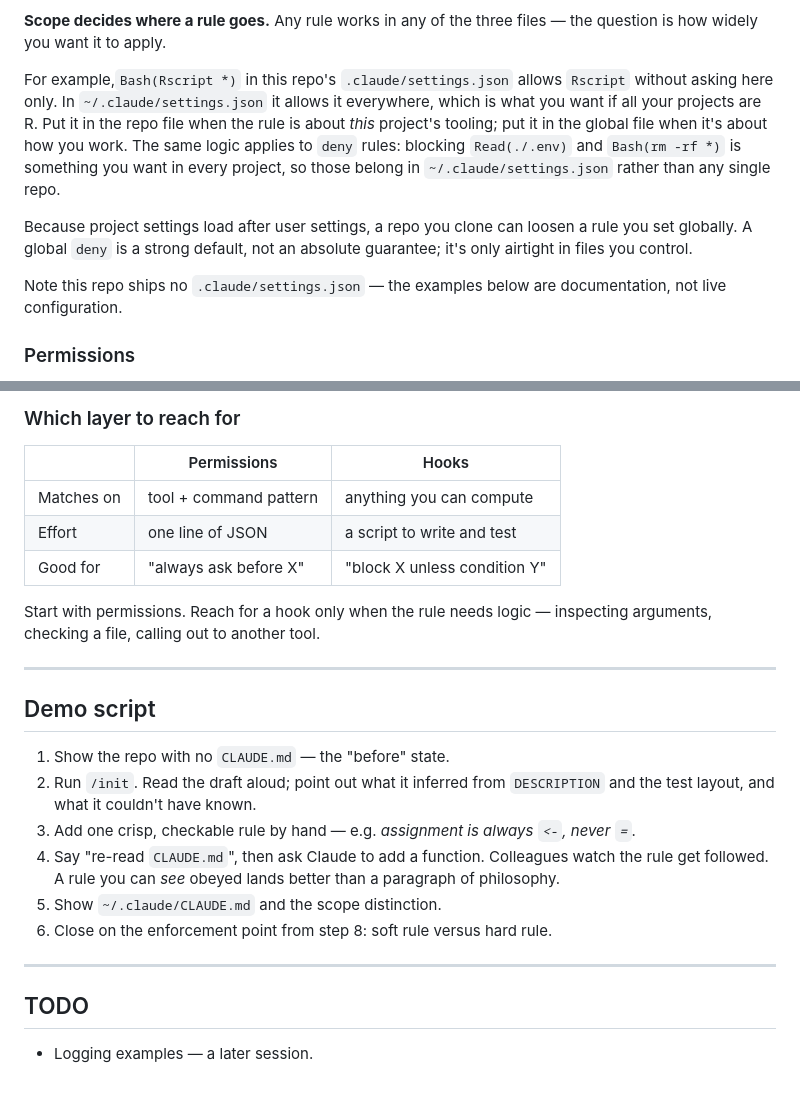
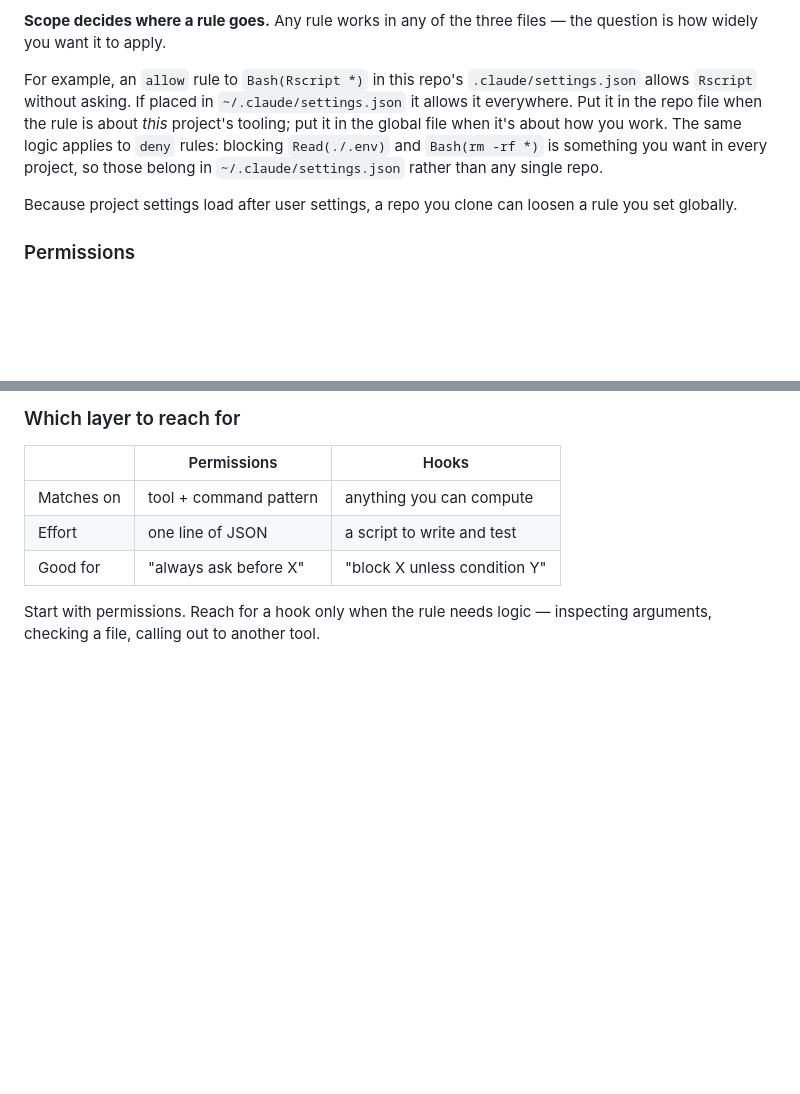
Before and after one commit to emlab-ucsb/ai-study-club, a Markdown page: claude-md-demo-20260722/README.md, 2 parts joined by grey strips. Rendered like a GitHub page; blank space fills up the shorter version.

Commit message:
udpated readme

```diff
--- a/claude-md-demo-20260722/README.md
+++ b/claude-md-demo-20260722/README.md
@@ -222,19 +222,15 @@ later files overriding earlier ones.
 **Scope decides where a rule goes.** Any rule works in any of the three files —
 the question is how widely you want it to apply.
 
-For example,`Bash(Rscript *)` in this repo's `.claude/settings.json` allows `Rscript` without asking here only. In `~/.claude/settings.json` it allows it everywhere, which is what you
-want if all your projects are R. Put it in the repo file when the rule is about
+For example, an `allow` rule to `Bash(Rscript *)` in this repo's `.claude/settings.json` allows `Rscript` without asking. If placed in `~/.claude/settings.json` it allows it everywhere. Put it in the repo file when the rule is about
 *this* project's tooling; put it in the global file when it's about how you
 work. The same logic applies to `deny` rules: blocking `Read(./.env)` and
 `Bash(rm -rf *)` is something you want in every project, so those belong in
 `~/.claude/settings.json` rather than any single repo.
 
 Because project settings load after user settings, a repo you clone can loosen
-a rule you set globally. A global `deny` is a strong default, not an absolute
-guarantee; it's only airtight in files you control.
+a rule you set globally.
 
-Note this repo ships no `.claude/settings.json` — the examples below are
-documentation, not live configuration.
 
 ### Permissions
 
@@ -427,24 +423,3 @@ Then **open `/hooks` (from Claude chat) once** so the new file is picked up, or
 
 Start with permissions. Reach for a hook only when the rule needs logic —
 inspecting arguments, checking a file, calling out to another tool.
-
----
-
-## Demo script
-
-1. Show the repo with no `CLAUDE.md` — the "before" state.
-2. Run `/init`. Read the draft aloud; point out what it inferred from
-   `DESCRIPTION` and the test layout, and what it couldn't have known.
-3. Add one crisp, checkable rule by hand — e.g. *assignment is always `<-`,
-   never `=`*.
-4. Say "re-read `CLAUDE.md`", then ask Claude to add a function. Colleagues
-   watch the rule get followed. A rule you can *see* obeyed lands better than a
-   paragraph of philosophy.
-5. Show `~/.claude/CLAUDE.md` and the scope distinction.
-6. Close on the enforcement point from step 8: soft rule versus hard rule.
-
----
-
-## TODO
-
-- Logging examples — a later session.
```
